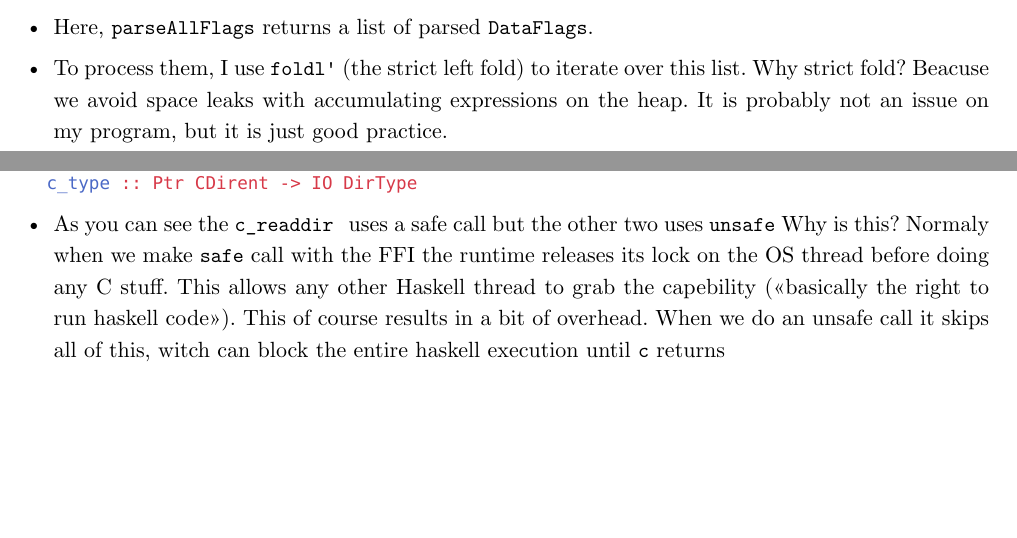
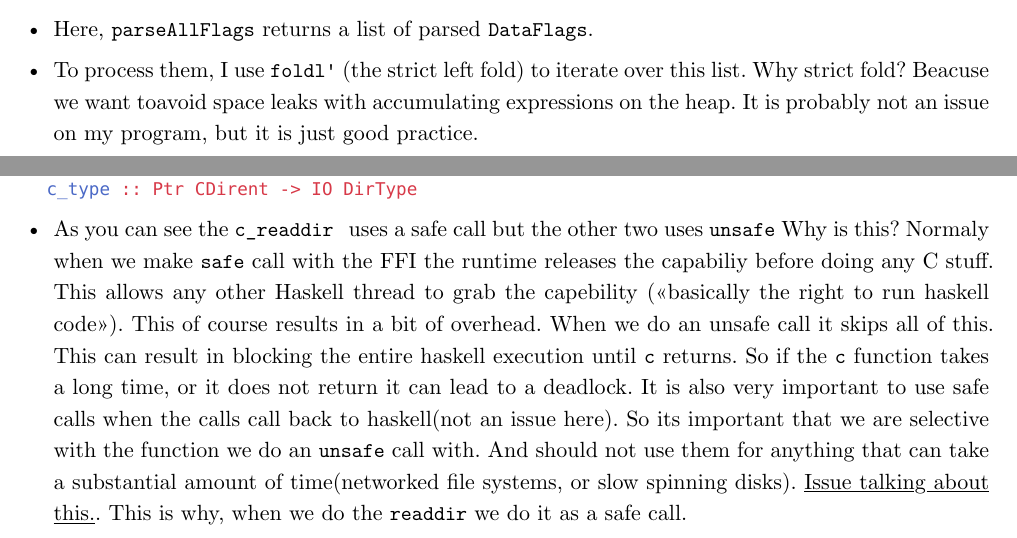
Before and after one commit to mkn025/lambdaSearch, a Typst document (statusRapport/sisteRapport/rapport.typ): two parts of pages 3 and 5 of 6 before the commit and two parts of pages 4 and 5 of 6 after it, joined at a grey line, cut so that both start at the same text, the shorter picture padded with empty space. Compiled offline with Typst 0.15.

Commit message:
backup talking about safe calls

````diff
--- a/statusRapport/sisteRapport/rapport.typ
+++ b/statusRapport/sisteRapport/rapport.typ
@@ -110,7 +116,7 @@ parseFlags = do
 ```
 - Here, `parseAllFlags` returns a list of parsed `DataFlags`.
 
-- To process them, I use `foldl'` (the strict left fold) to iterate over this list. Why strict fold? Beacuse we avoid space leaks with accumulating expressions on the heap. It is probably not an issue on my program, but it is just good practice.
+- To process them, I use `foldl'` (the strict left fold) to iterate over this list. Why strict fold? Beacuse we want toavoid space leaks with accumulating expressions on the heap. It is probably not an issue on my program, but it is just good practice.
 
 
 - The magic happens with the `applyFlag` function, which has the type signature `Arguments -> DataFlags -> Arguments`. It basically acts as a state transition function. It takes the current `Arguments` state, looks at the new `DataFlags` we just parsed, and returns a newly updated `Arguments` record.
@@ -179,12 +185,10 @@ foreign import ccall unsafe "__hscore_d_name"
 foreign import ccall unsafe "__posixdir_d_type"
   c_type :: Ptr CDirent -> IO DirType
 ```
-- As you can see the `c_readdir ` uses a safe call but the other two uses `unsafe` Why is this? Normaly when we make `safe` call with the FFI the runtime releases its lock on the OS thread before doing any C stuff. This allows any other Haskell thread to grab the capebility ("basically the right to run haskell code"). This of course results in a bit of overhead. When we do an unsafe call it skips all of this, witch can block the entire haskell execution until `c` returns
+- As you can see the `c_readdir ` uses a safe call but the other two uses `unsafe` Why is this? Normaly when we make `safe` call with the FFI the runtime releases the capabiliy before doing any C stuff. This allows any other Haskell thread to grab the capebility ("basically the right to run haskell code"). This of course results in a bit of overhead. When we do an unsafe call it skips all of this. This can result in blocking the entire haskell execution until `c` returns. So if the `c` function takes a long time, or it does not return it can lead to a deadlock. It is also very important to use safe calls when the calls call back to haskell(not an issue here). So its important that we are selective with the function we do an `unsafe` call with. And should not use them for anything that can take a substantial amount of time(networked file systems, or slow spinning disks). #link("https://github.com/haskell/unix/issues/34","Issue talking about this."). This is why, when we do the `readdir` we do it as a safe call.
 
 
-
-
-
+// spørre aria om hva capebility betyr
 
 
 #pagebreak()
````
Also changed, not shown: statusRapport/sisteRapport/rapport.typ (8 more changed lines).
